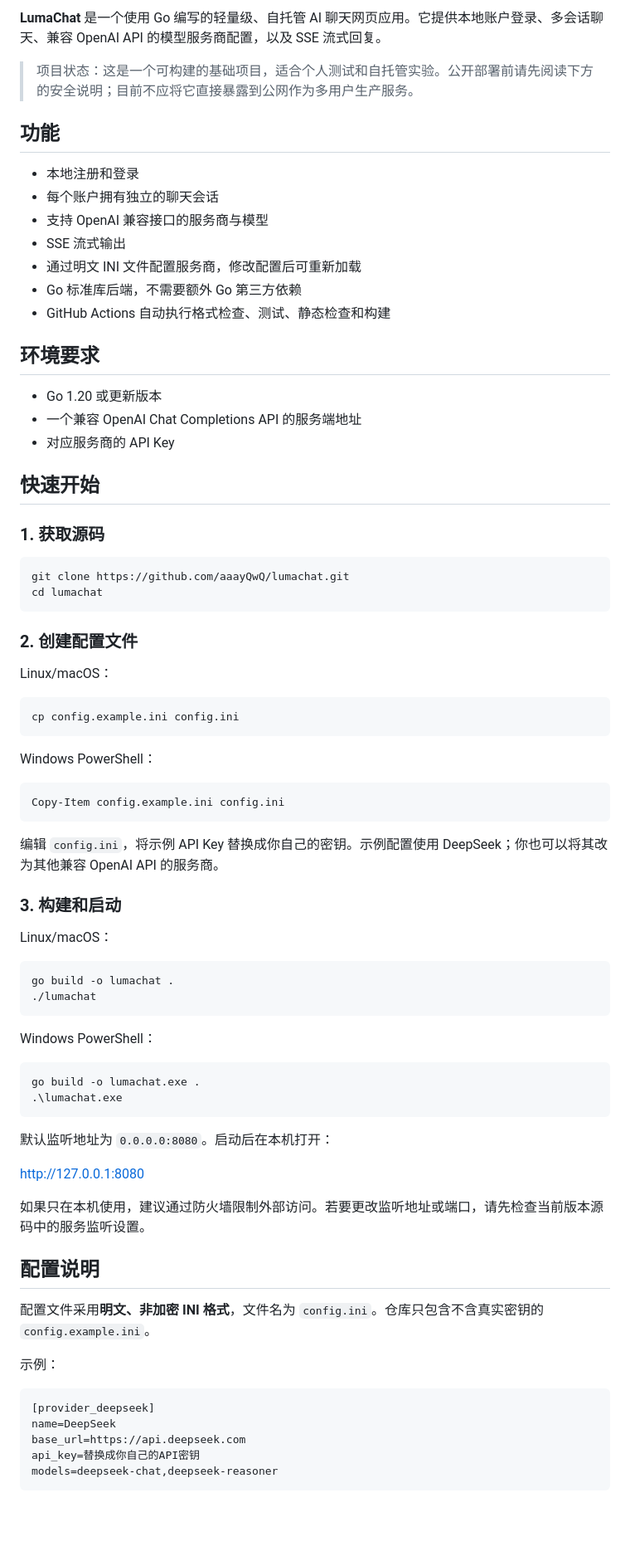
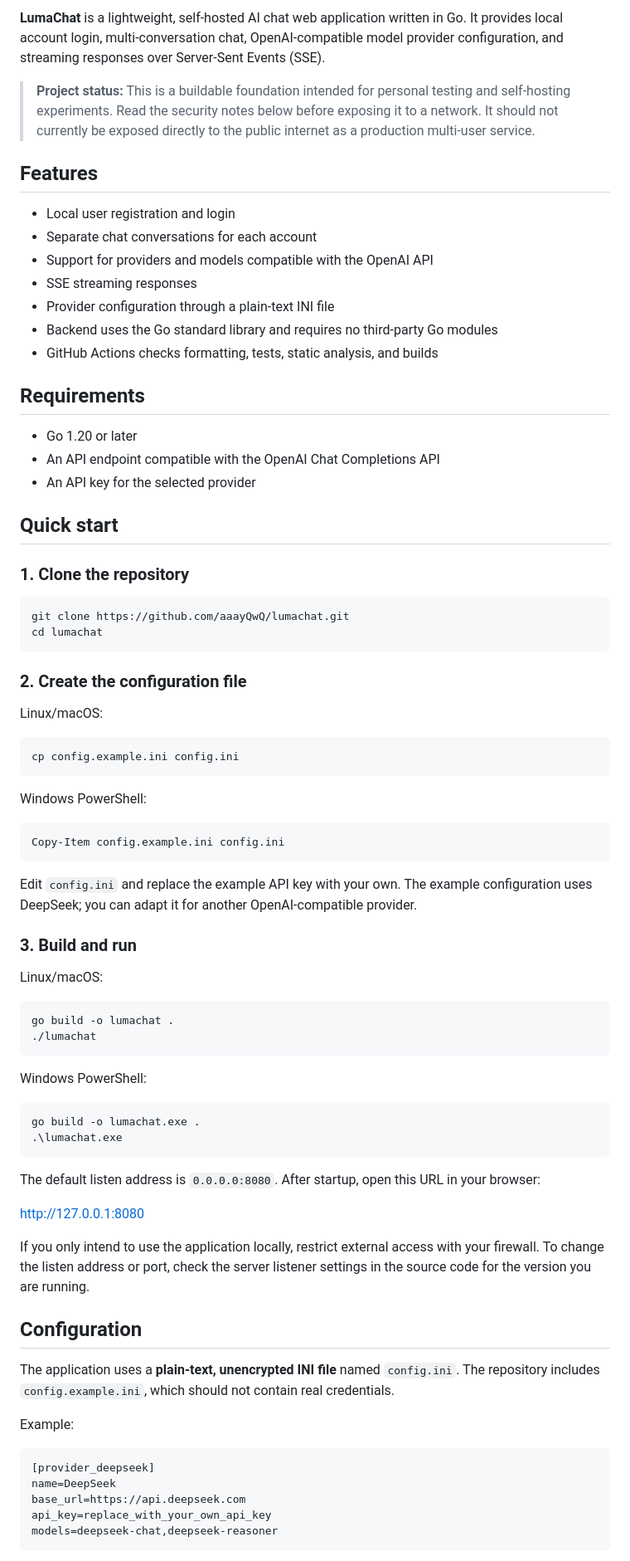
Before and after one commit to aaayQwQ/lumachat, a Markdown page: README.md, the part around one of its changes. Shown at 83% size. GitHub-like rendering; blank space fills up the shorter version.

Commit message:
docs: make English README the repository landing page

````diff
--- a/README.md
+++ b/README.md
@@ -4,82 +4,82 @@
 
-**LumaChat** 是一个使用 Go 编写的轻量级、自托管 AI 聊天网页应用。它提供本地账户登录、多会话聊天、兼容 OpenAI API 的模型服务商配置，以及 SSE 流式回复。
+**LumaChat** is a lightweight, self-hosted AI chat web application written in Go. It provides local account login, multi-conversation chat, OpenAI-compatible model provider configuration, and streaming responses over Server-Sent Events (SSE).
 
-> 项目状态：这是一个可构建的基础项目，适合个人测试和自托管实验。公开部署前请先阅读下方的安全说明；目前不应将它直接暴露到公网作为多用户生产服务。
+> **Project status:** This is a buildable foundation intended for personal testing and self-hosting experiments. Read the security notes below before exposing it to a network. It should not currently be exposed directly to the public internet as a production multi-user service.
 
-## 功能
+## Features
 
-- 本地注册和登录
-- 每个账户拥有独立的聊天会话
-- 支持 OpenAI 兼容接口的服务商与模型
-- SSE 流式输出
-- 通过明文 INI 文件配置服务商，修改配置后可重新加载
-- Go 标准库后端，不需要额外 Go 第三方依赖
-- GitHub Actions 自动执行格式检查、测试、静态检查和构建
+- Local user registration and login
+- Separate chat conversations for each account
+- Support for providers and models compatible with the OpenAI API
+- SSE streaming responses
+- Provider configuration through a plain-text INI file
+- Backend uses the Go standard library and requires no third-party Go modules
+- GitHub Actions checks formatting, tests, static analysis, and builds
 
-## 环境要求
+## Requirements
 
-- Go 1.20 或更新版本
-- 一个兼容 OpenAI Chat Completions API 的服务端地址
-- 对应服务商的 API Key
+- Go 1.20 or later
+- An API endpoint compatible with the OpenAI Chat Completions API
+- An API key for the selected provider
 
-## 快速开始
+## Quick start
 
-### 1. 获取源码
+### 1. Clone the repository
 
 ```sh
 git clone https://github.com/aaayQwQ/lumachat.git
 cd lumachat
 ```
 
-### 2. 创建配置文件
+### 2. Create the configuration file
 
-Linux/macOS：
+Linux/macOS:
 
 ```sh
 cp config.example.ini config.ini
 ```
 
-Windows PowerShell：
+Windows PowerShell:
 
 ```powershell
 Copy-Item config.example.ini config.ini
 ```
 
-编辑 `config.ini`，将示例 API Key 替换成你自己的密钥。示例配置使用 DeepSeek；你也可以将其改为其他兼容 OpenAI API 的服务商。
+Edit `config.ini` and replace the example API key with your own. The example configuration uses DeepSeek; you can adapt it for another OpenAI-compatible provider.
 
-### 3. 构建和启动
+### 3. Build and run
 
-Linux/macOS：
+Linux/macOS:
 
 ```sh
 go build -o lumachat .
 ./lumachat
 ```
 
-Windows PowerShell：
+Windows PowerShell:
 
 ```powershell
 go build -o lumachat.exe .
 .\lumachat.exe
 ```
 
-默认监听地址为 `0.0.0.0:8080`。启动后在本机打开：
+The default listen address is `0.0.0.0:8080`. After startup, open this URL in your browser:
 
 http://127.0.0.1:8080
 
-如果只在本机使用，建议通过防火墙限制外部访问。若要更改监听地址或端口，请先检查当前版本源码中的服务监听设置。
+If you only intend to use the application locally, restrict external access with your firewall. To change the listen address or port, check the server listener settings in the source code for the version you are running.
 
-## 配置说明
+## Configuration
 
-配置文件采用**明文、非加密 INI 格式**，文件名为 `config.ini`。仓库只包含不含真实密钥的 `config.example.ini`。
+The application uses a **plain-text, unencrypted INI file** named `config.ini`. The repository includes `config.example.ini`, which should not contain real credentials.
 
-示例：
+Example:
 
 ```ini
 [provider_deepseek]
 name=DeepSeek
 base_url=https://api.deepseek.com
-api_key=替换成你自己的API密钥
+api_key=replace_with_your_own_api_key
 models=deepseek-chat,deepseek-reasoner
 ```
 
````
Also changed, not shown: other parts of README.md (+25 -27 lines).
